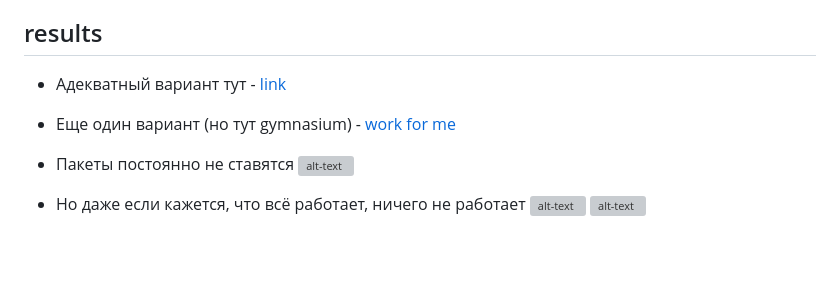
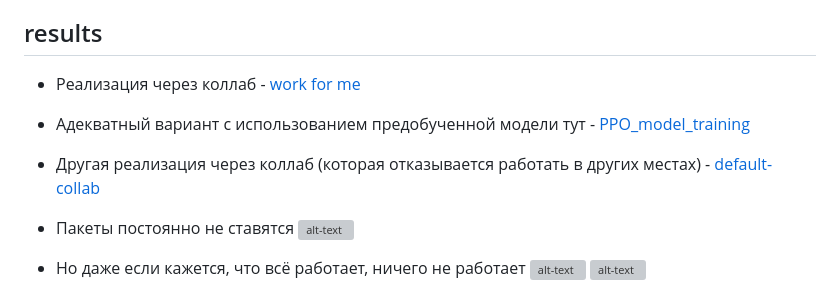
Before and after one commit to ZeLebo/Neural-networks, a Markdown page: deep-learning-forth/readme.md, the part around the change. Drawn GitHub-style; blank space fills up the shorter version; grey boxes are pictures that could not be loaded.

```diff
--- a/deep-learning-forth/readme.md
+++ b/deep-learning-forth/readme.md
@@ -13,8 +13,9 @@
 * Особо ~~отбитым~~ интересующимся предлагаю найти и использовать другую модель - например, PPO, A2C (добавить несколько параллельных агентов и шаринг весов к этой), или найти имплементацию SoTA на играх Атари (в этом случае необходимо объяснить как модель работает по статье и разобраться в имплементации)
 
 ## results
-+ Адекватный вариант тут - [link](using_PPO/using_PPO_packman.ipynb)
-+ Еще один вариант (но тут gymnasium) - [work for me](from_collab/main.ipynb)
++ Реализация через коллаб - [work for me](from_collab/main.ipynb)
++ Адекватный вариант c использованием предобученной модели тут - [PPO_model_training](using_PPO/using_PPO_packman.ipynb)
++ Другая реализация через коллаб (которая отказывается работать в других местах) - [default-collab](from_collab/main_based_on_collab.ipynb)
 
 
 + Пакеты постоянно не ставятся
```
